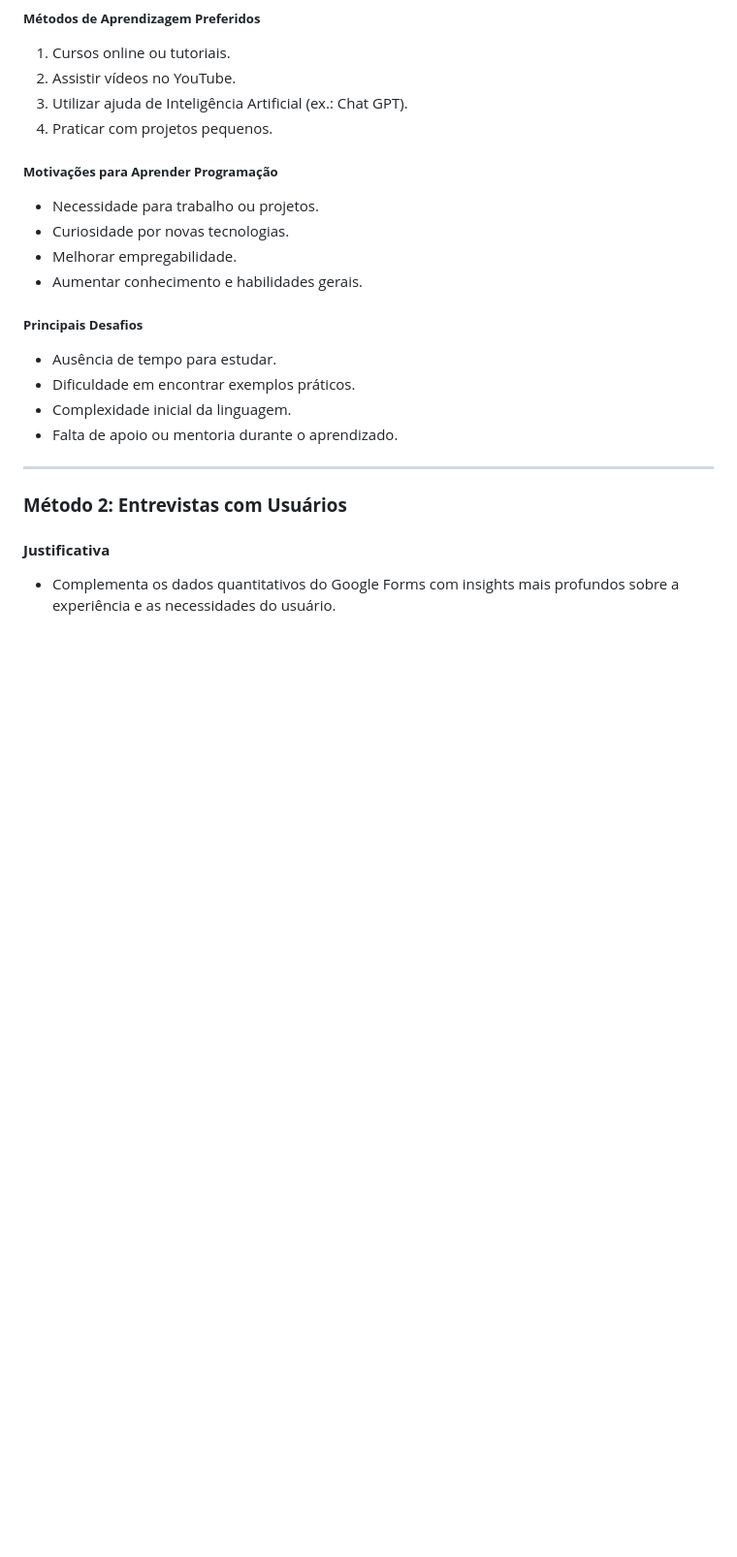
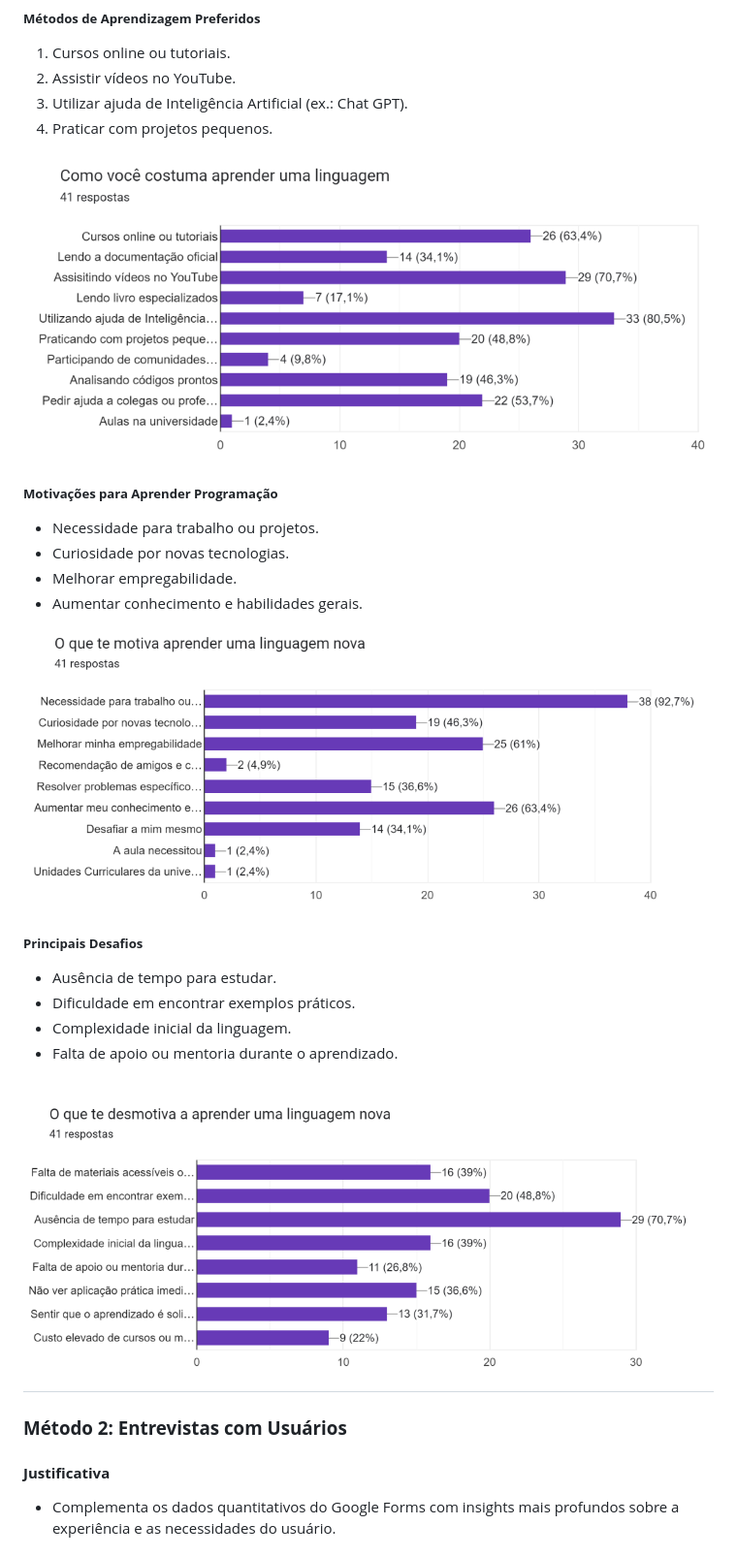
Before and after one commit to juanmmartinss/IHC_Project, a Markdown page: README.md, the part around the change. Shown: that part at 97% size. GitHub-like rendering; blank space fills up the shorter version.

```diff
--- a/README.md
+++ b/README.md
@@ -81,11 +81,15 @@ O objetivo é capacitar estudantes de baixa renda e pessoas iniciantes em tecnol
 3. Utilizar ajuda de Inteligência Artificial (ex.: Chat GPT).
 4. Praticar com projetos pequenos.
 
+![Gráfico 5: Métodos de aprendizagem preferidos](data/como_aprende.png)
+
 ##### **Motivações para Aprender Programação**
 - Necessidade para trabalho ou projetos.
 - Curiosidade por novas tecnologias.
 - Melhorar empregabilidade.
 - Aumentar conhecimento e habilidades gerais.
+
+![Gráfico 6: Motivação para aprender](data/motivacao.png)
 
 ##### **Principais Desafios**
 - Ausência de tempo para estudar.
@@ -93,6 +97,7 @@ O objetivo é capacitar estudantes de baixa renda e pessoas iniciantes em tecnol
 - Complexidade inicial da linguagem.
 - Falta de apoio ou mentoria durante o aprendizado.
 
+![Gráfico 7: Desmotivação para aprender](data/desmotivacao.png)
 ---
 
 ### **Método 2: Entrevistas com Usuários**
```
